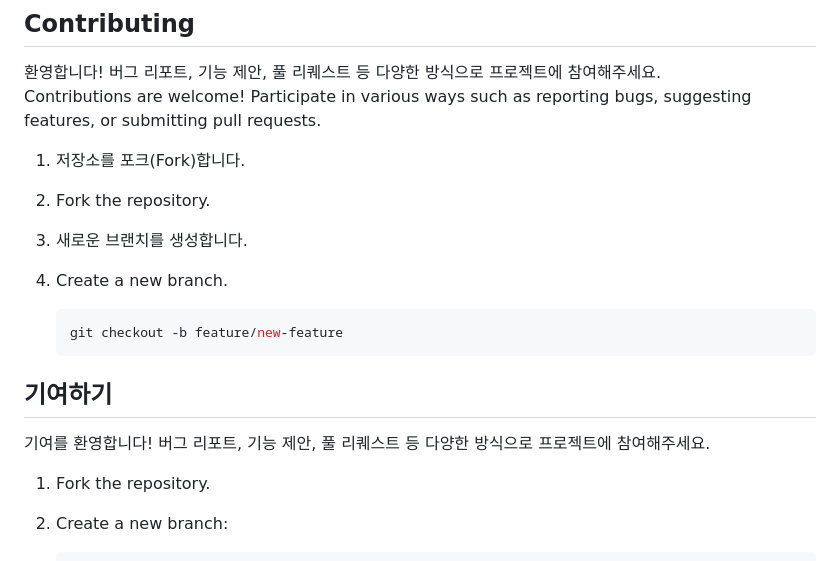
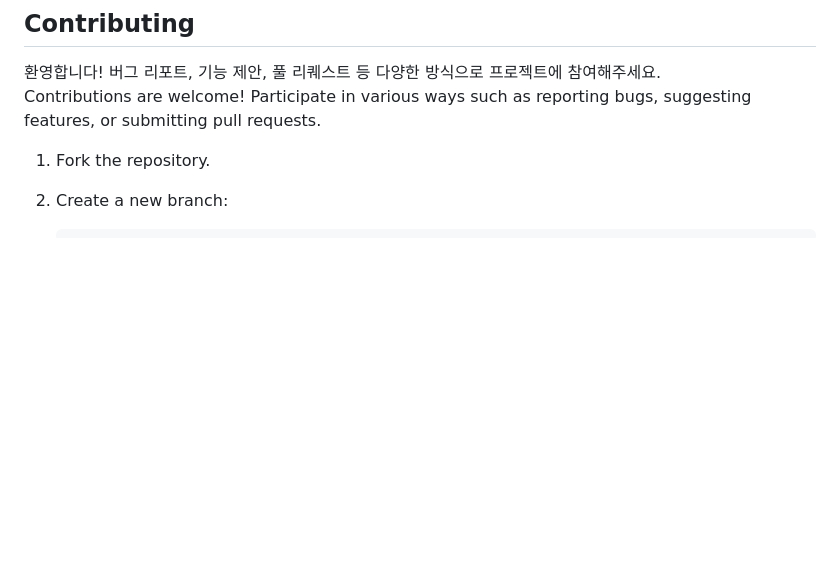
Before and after one commit to dev-bearabbit/tree-drawing-challenge, a Markdown page: README.md, the part around the change. Drawn GitHub-style; blank space fills up the shorter version.

````diff
--- a/README.md
+++ b/README.md
@@ -41,20 +41,6 @@ Enjoy the simplicity and challenge of this fun Christmas-themed drawing experien
 환영합니다! 버그 리포트, 기능 제안, 풀 리퀘스트 등 다양한 방식으로 프로젝트에 참여해주세요.
 Contributions are welcome! Participate in various ways such as reporting bugs, suggesting features, or submitting pull requests.
 
-1. 저장소를 포크(Fork)합니다.
-1. Fork the repository.
-
-2. 새로운 브랜치를 생성합니다.
-2. Create a new branch.
-    ```bash
-    git checkout -b feature/new-feature
-    ```
-
-
-## 기여하기
-
-기여를 환영합니다! 버그 리포트, 기능 제안, 풀 리퀘스트 등 다양한 방식으로 프로젝트에 참여해주세요.
-
 1. Fork the repository.
 2. Create a new branch:
 
````
